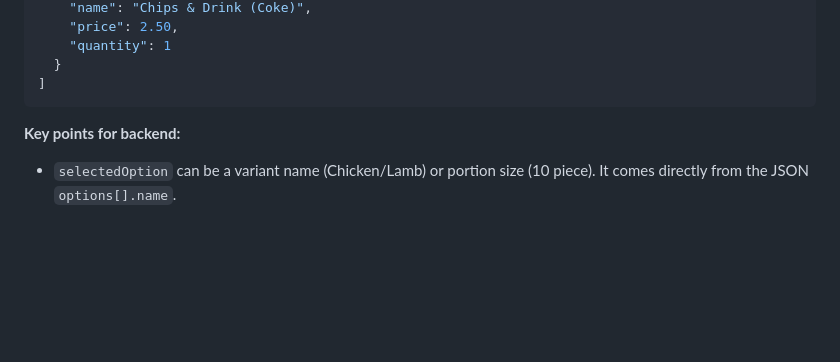
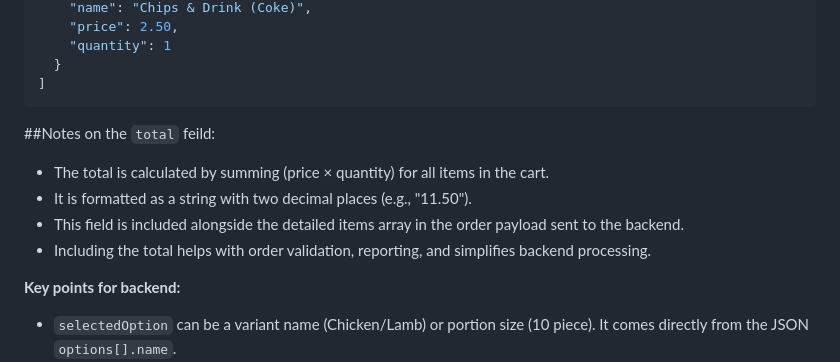
Before and after one commit to codemdragon/kebab-database, a Markdown page: README.md, the part around the change. Rendered like a GitHub page; blank space fills up the shorter version.

````diff
--- a/README.md
+++ b/README.md
@@ -256,6 +256,11 @@ These show how the front‑end sends orders to the backend with different combin
   }
 ]
 ```
+##Notes on the `total` feild:
+* The total is calculated by summing (price × quantity) for all items in the cart.
+* It is formatted as a string with two decimal places (e.g., "11.50").
+* This field is included alongside the detailed items array in the order payload sent to the backend.
+* Including the total helps with order validation, reporting, and simplifies backend processing.
 
 **Key points for backend:**
 
````
